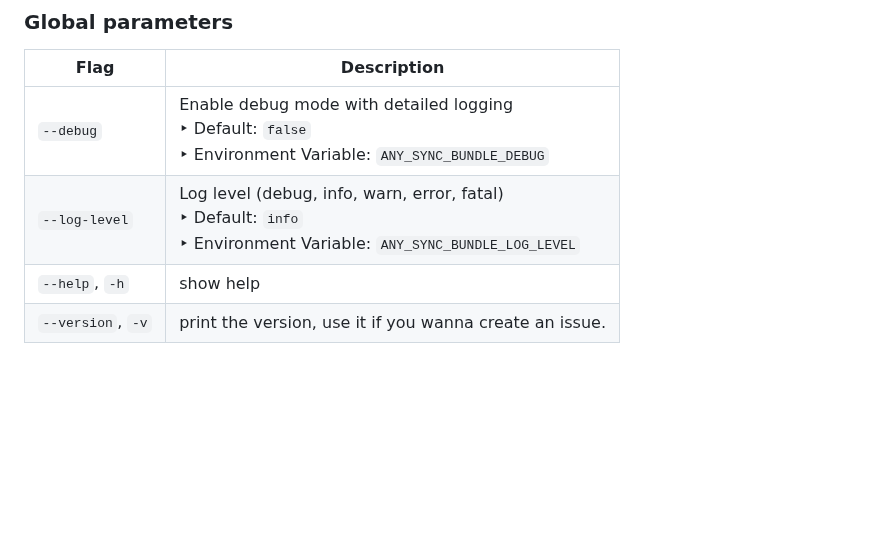
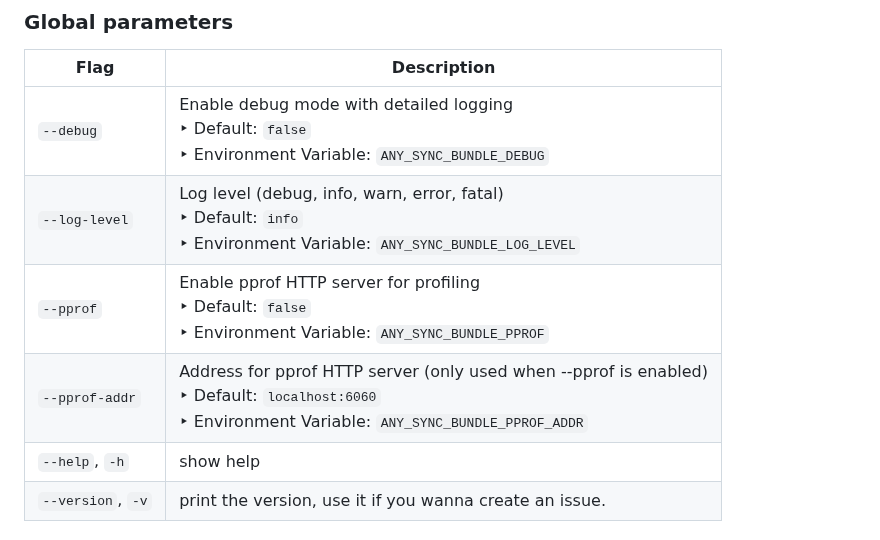
Before and after one commit to grishy/any-sync-bundle, a Markdown page: README.md, the part around the change. GitHub-like rendering; blank space fills up the shorter version.

Commit message:
docs: add new pprof option

```diff
--- a/README.md
+++ b/README.md
@@ -193,6 +193,8 @@ Important: "initial-\_" options (for example `--initial-external-addrs` or `ANY_
 | ----------------- | --------------------------------------------------------------------------------------------------------------------------- |
 | `--debug`         | Enable debug mode with detailed logging <br> ‣ Default: `false` <br> ‣ Environment Variable: `ANY_SYNC_BUNDLE_DEBUG`        |
 | `--log-level`     | Log level (debug, info, warn, error, fatal) <br> ‣ Default: `info` <br> ‣ Environment Variable: `ANY_SYNC_BUNDLE_LOG_LEVEL` |
+| `--pprof`         | Enable pprof HTTP server for profiling <br> ‣ Default: `false` <br> ‣ Environment Variable: `ANY_SYNC_BUNDLE_PPROF`        |
+| `--pprof-addr`    | Address for pprof HTTP server (only used when --pprof is enabled) <br> ‣ Default: `localhost:6060` <br> ‣ Environment Variable: `ANY_SYNC_BUNDLE_PPROF_ADDR` |
 | `--help`, `-h`    | show help                                                                                                                   |
 | `--version`, `-v` | print the version, use it if you wanna create an issue.                                                                     |
 
```
